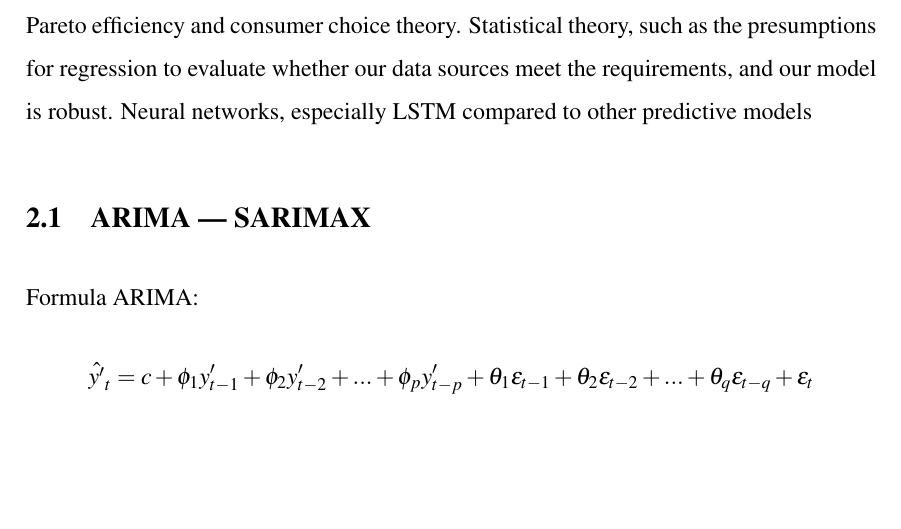
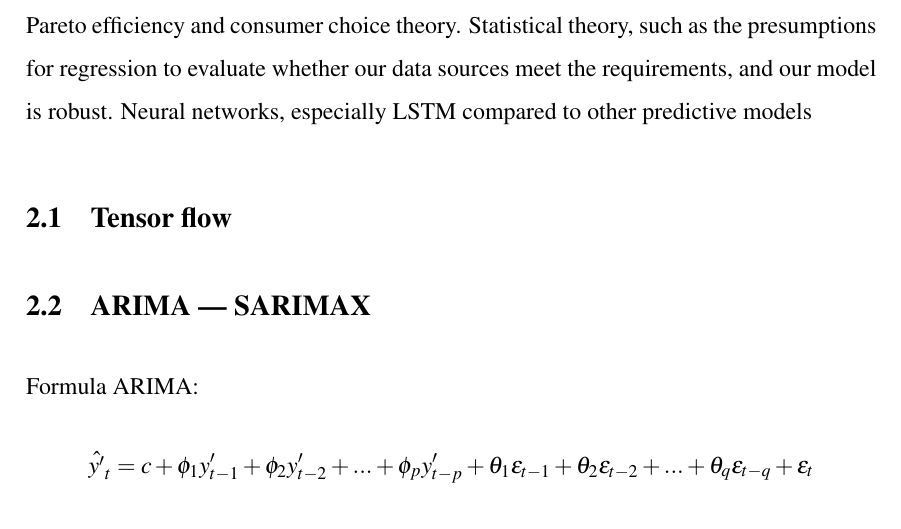
Before and after one commit to BachelorLaks/bachelor2023, a LaTeX document (main.tex, which reads Sections/Theory and literature.tex): part of page 3 of 7, cut so that both start at the same text, the shorter picture padded with empty space. Compiled offline with pdfLaTeX.

Commit message:
Added heading for tensor flow

```diff
--- a/Sections/Theory and literature.tex
+++ b/Sections/Theory and literature.tex
@@ -4,6 +4,8 @@ Relevant theory will be:
 We envision using economic theories such as market equilibrium, Pareto efficiency and consumer choice theory.
 Statistical theory, such as the presumptions for regression to evaluate whether our data sources meet the requirements, and our model is robust.
 Neural networks, especially LSTM compared to other predictive models
+
+\subsection{Tensor flow}
 
 \subsection{ARIMA --- SARIMAX}
 Formula ARIMA: $$\hat{y'}_t = c + \phi_1y'_{t-1} + \phi_2y'_{t-2} + ... + \phi_py'_{t-p} + \theta_1\epsilon_{t-1} + \theta_2\epsilon_{t-2} + ... + \theta_q\epsilon_{t-q} + \epsilon_t$$
```
Also changed, not shown: Main.pdf, 5 other files.
